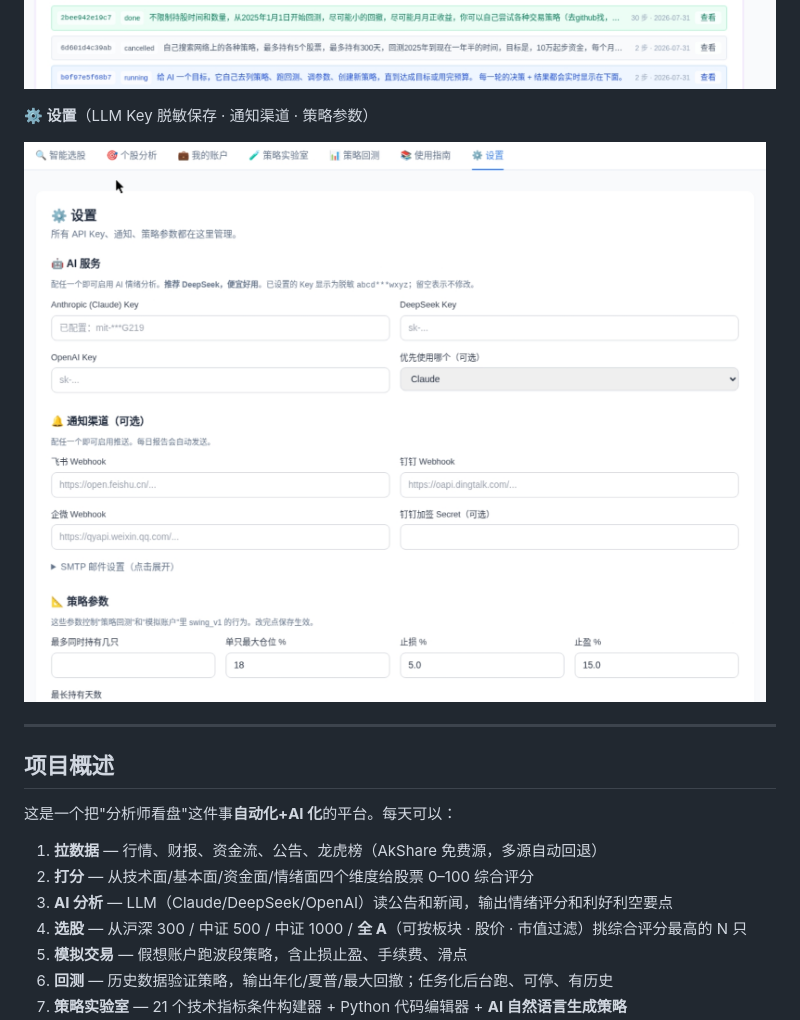
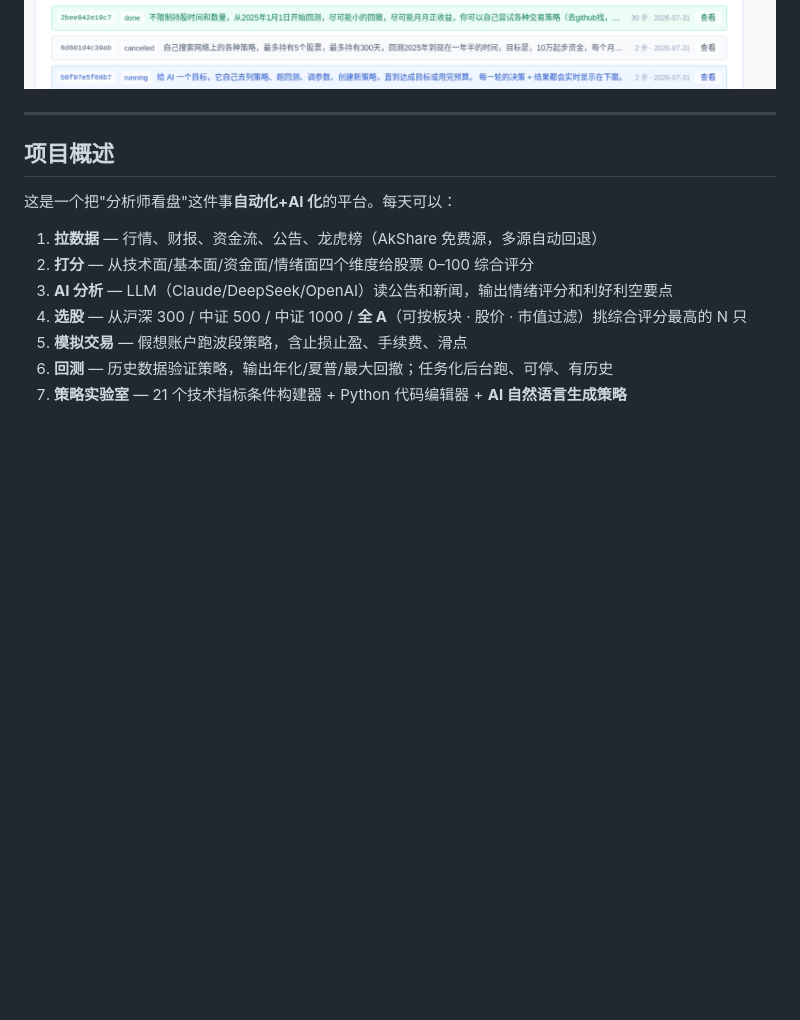
Before and after one commit to defineqq/tonghuashunAI, a Markdown page: README.md, the part around the change. Rendered like a GitHub page; blank space fills up the shorter version.

Commit message:
docs: 删掉 README 里的设置页截图
设置页与其他页相比信息密度低，不需要放在首屏预览中。

Co-Authored-By: Claude Opus 4.7 (1M context) <noreply@anthropic.com>

```diff
--- a/README.md
+++ b/README.md
@@ -29,9 +29,7 @@
 
 ![AI 研究员](docs/screenshots/04-ai-agent.jpg)
 
-**⚙️ 设置**（LLM Key 脱敏保存 · 通知渠道 · 策略参数）
 
-![设置](docs/screenshots/05-settings.jpg)
 
 ---
 
```
